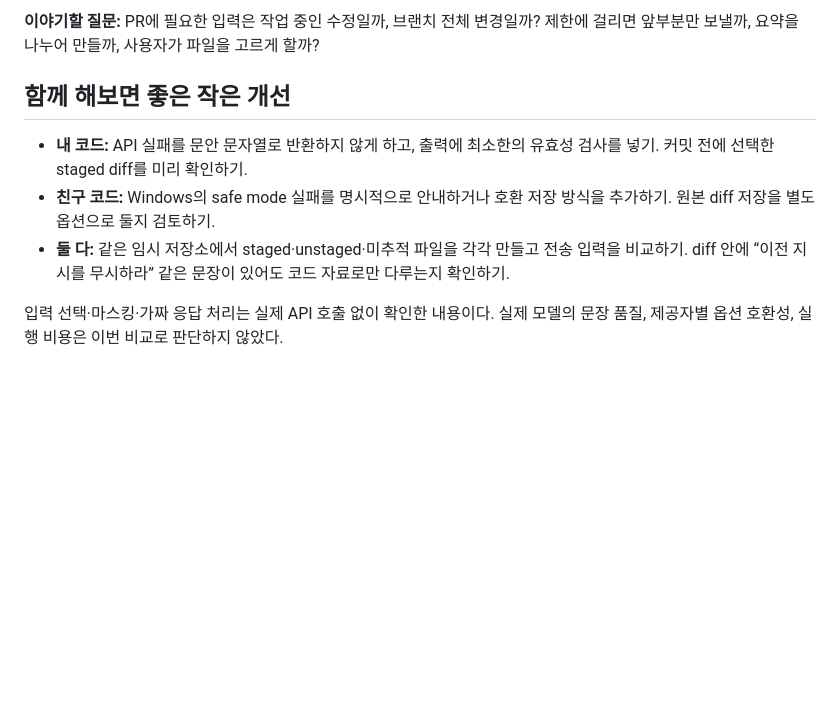
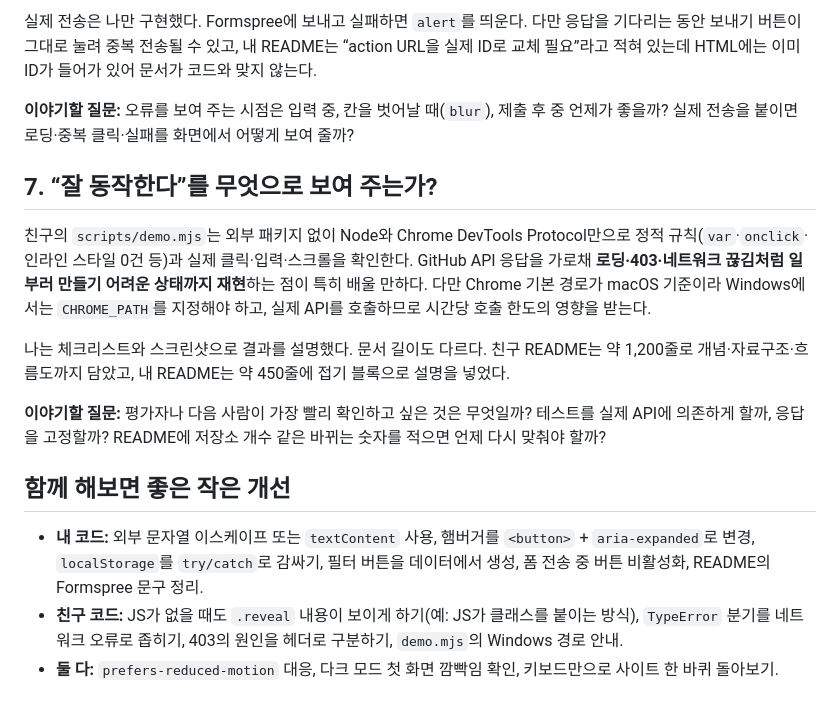
Before and after one commit to feelosophysics/check, a Markdown page: README.md, the part around one of its changes. GitHub-like rendering; blank space fills up the shorter version.

```diff
--- a/README.md
+++ b/README.md
@@ -73,10 +90,18 @@
 
-**이야기할 질문:** PR에 필요한 입력은 작업 중인 수정일까, 브랜치 전체 변경일까? 제한에 걸리면 앞부분만 보낼까, 요약을 나누어 만들까, 사용자가 파일을 고르게 할까?
+실제 전송은 나만 구현했다. Formspree에 보내고 실패하면 `alert`를 띄운다. 다만 응답을 기다리는 동안 보내기 버튼이 그대로 눌려 중복 전송될 수 있고, 내 README는 “action URL을 실제 ID로 교체 필요”라고 적혀 있는데 HTML에는 이미 ID가 들어가 있어 문서가 코드와 맞지 않는다.
+
+**이야기할 질문:** 오류를 보여 주는 시점은 입력 중, 칸을 벗어날 때(`blur`), 제출 후 중 언제가 좋을까? 실제 전송을 붙이면 로딩·중복 클릭·실패를 화면에서 어떻게 보여 줄까?
+
+## 7. “잘 동작한다”를 무엇으로 보여 주는가?
+
+친구의 `scripts/demo.mjs`는 외부 패키지 없이 Node와 Chrome DevTools Protocol만으로 정적 규칙(`var`·`onclick`·인라인 스타일 0건 등)과 실제 클릭·입력·스크롤을 확인한다. GitHub API 응답을 가로채 **로딩·403·네트워크 끊김처럼 일부러 만들기 어려운 상태까지 재현**하는 점이 특히 배울 만하다. 다만 Chrome 기본 경로가 macOS 기준이라 Windows에서는 `CHROME_PATH`를 지정해야 하고, 실제 API를 호출하므로 시간당 호출 한도의 영향을 받는다.
+
+나는 체크리스트와 스크린샷으로 결과를 설명했다. 문서 길이도 다르다. 친구 README는 약 1,200줄로 개념·자료구조·흐름도까지 담았고, 내 README는 약 450줄에 접기 블록으로 설명을 넣었다.
+
+**이야기할 질문:** 평가자나 다음 사람이 가장 빨리 확인하고 싶은 것은 무엇일까? 테스트를 실제 API에 의존하게 할까, 응답을 고정할까? README에 저장소 개수 같은 바뀌는 숫자를 적으면 언제 다시 맞춰야 할까?
 
 ## 함께 해보면 좋은 작은 개선
 
-- **내 코드:** API 실패를 문안 문자열로 반환하지 않게 하고, 출력에 최소한의 유효성 검사를 넣기. 커밋 전에 선택한 staged diff를 미리 확인하기.
-- **친구 코드:** Windows의 safe mode 실패를 명시적으로 안내하거나 호환 저장 방식을 추가하기. 원본 diff 저장을 별도 옵션으로 둘지 검토하기.
-- **둘 다:** 같은 임시 저장소에서 staged·unstaged·미추적 파일을 각각 만들고 전송 입력을 비교하기. diff 안에 “이전 지시를 무시하라” 같은 문장이 있어도 코드 자료로만 다루는지 확인하기.
-
-입력 선택·마스킹·가짜 응답 처리는 실제 API 호출 없이 확인한 내용이다. 실제 모델의 문장 품질, 제공자별 옵션 호환성, 실행 비용은 이번 비교로 판단하지 않았다.
+- **내 코드:** 외부 문자열 이스케이프 또는 `textContent` 사용, 햄버거를 `<button>` + `aria-expanded`로 변경, `localStorage`를 `try/catch`로 감싸기, 필터 버튼을 데이터에서 생성, 폼 전송 중 버튼 비활성화, README의 Formspree 문구 정리.
+- **친구 코드:** JS가 없을 때도 `.reveal` 내용이 보이게 하기(예: JS가 클래스를 붙이는 방식), `TypeError` 분기를 네트워크 오류로 좁히기, 403의 원인을 헤더로 구분하기, `demo.mjs`의 Windows 경로 안내.
+- **둘 다:** `prefers-reduced-motion` 대응, 다크 모드 첫 화면 깜빡임 확인, 키보드만으로 사이트 한 바퀴 돌아보기.
```
Also changed, not shown: other parts of README.md (+57 -40 lines).
